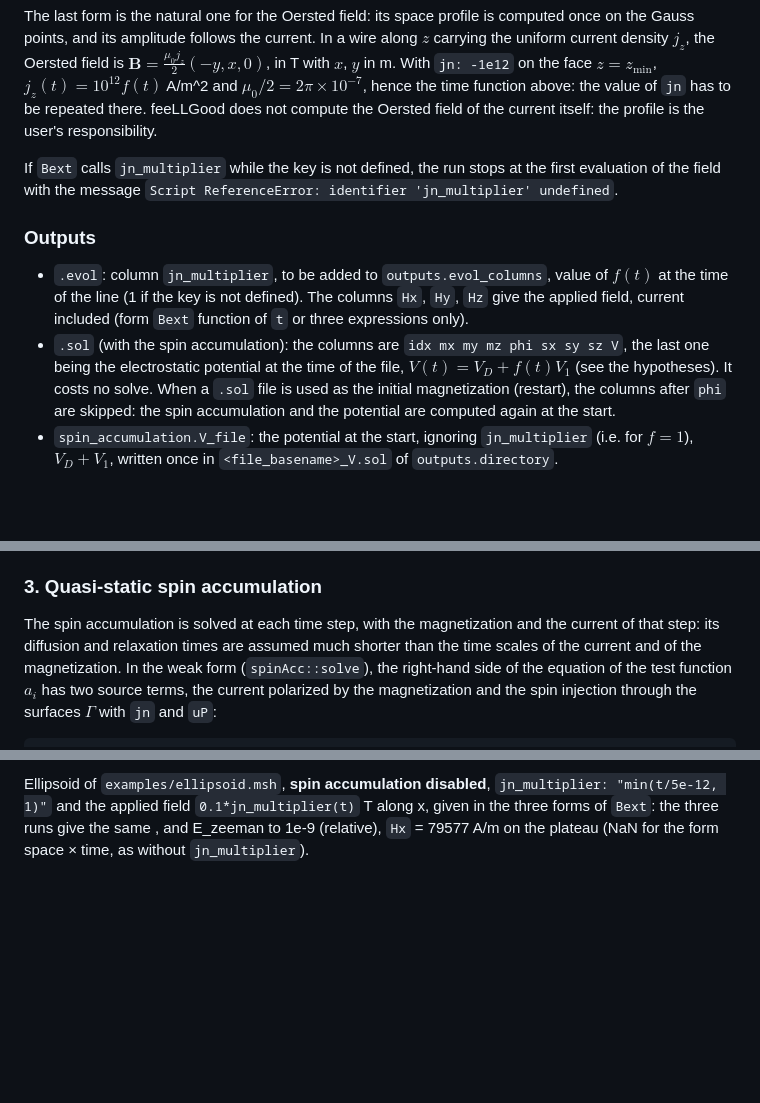
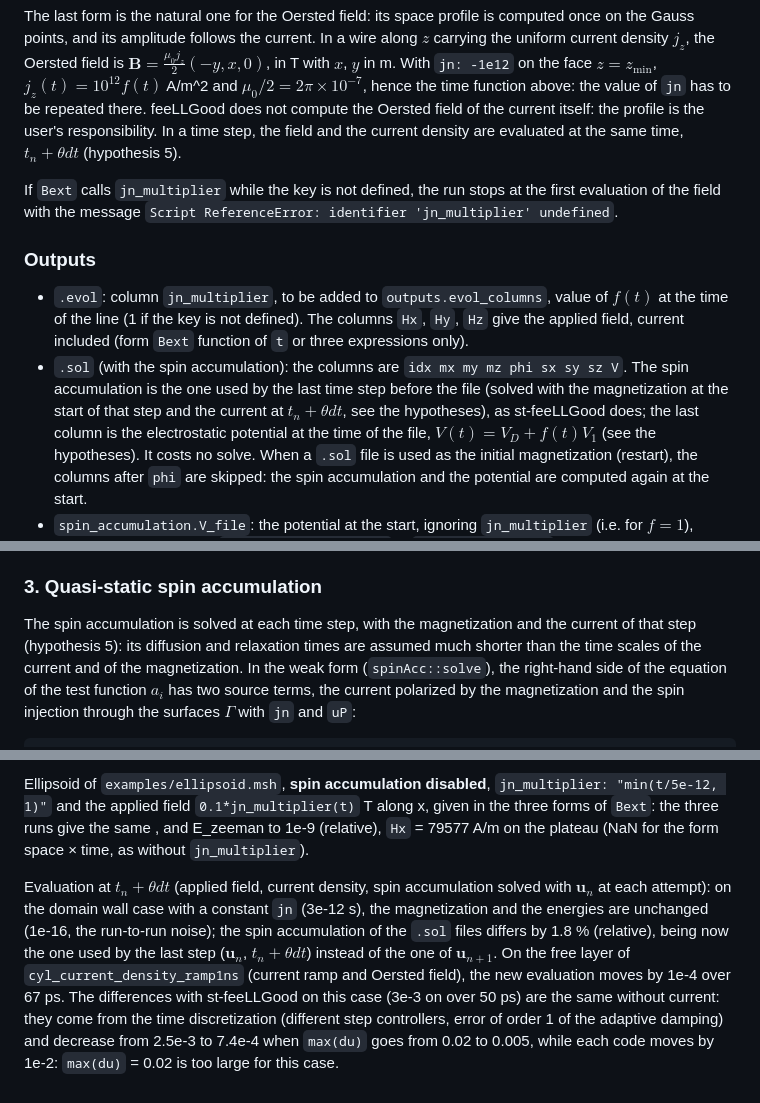
Before and after one commit to feellgood/FeeLLGood, a Markdown page: dev-notes/jn_multiplier.md, 3 parts joined by grey strips. GitHub-like rendering; blank space fills up the shorter version.

```diff
--- a/dev-notes/jn_multiplier.md
+++ b/dev-notes/jn_multiplier.md
@@ -80,7 +80,8 @@ current density $`j_z`$, the Oersted field is $`\mathbf{B} = \frac{\mu_0 j_z}{2}
 T with $`x`$, $`y`$ in m. With `jn: -1e12` on the face $`z = z_{\min}`$,
 $`j_z(t) = 10^{12} f(t)`$ A/m^2 and $`\mu_0/2 = 2\pi \times 10^{-7}`$, hence the time function
 above: the value of `jn` has to be repeated there. feeLLGood does not compute the Oersted field of
-the current itself: the profile is the user's responsibility.
+the current itself: the profile is the user's responsibility. In a time step, the field and the
+current density are evaluated at the same time, $`t_n + \theta dt`$ (hypothesis 5).
 
 If `Bext` calls `jn_multiplier` while the key is not defined, the run stops at the first
 evaluation of the field with the message
@@ -91,8 +92,11 @@ evaluation of the field with the message
 - `.evol`: column `jn_multiplier`, to be added to `outputs.evol_columns`, value of $`f(t)`$ at the
   time of the line (1 if the key is not defined). The columns `Hx`, `Hy`, `Hz` give the applied
   field, current included (form `Bext` function of `t` or three expressions only).
-- `.sol` (with the spin accumulation): the columns are `idx mx my mz phi sx sy sz V`, the last one
-  being the electrostatic potential at the time of the file, $`V(t) = V_D + f(t) V_1`$ (see the
+- `.sol` (with the spin accumulation): the columns are `idx mx my mz phi sx sy sz V`. The spin
+  accumulation is the one used by the last time step before the file (solved with the
+  magnetization at the start of that step and the current at $`t_n + \theta dt`$, see the
+  hypotheses), as st-feeLLGood does; the last column is the electrostatic potential at the time
+  of the file, $`V(t) = V_D + f(t) V_1`$ (see the
   hypotheses). It costs no solve. When a `.sol` file is used as the initial magnetization
   (restart), the columns after `phi` are skipped: the spin accumulation and the potential are
   computed again at the start.
@@ -137,7 +141,7 @@ below, the error of about 1e-8 V gave 6.6e-4 (relative) on the spin accumulation
 ### 3. Quasi-static spin accumulation
 
 The spin accumulation is solved at each time step, with
-the magnetization and the current of that step: its diffusion and relaxation times are assumed
+the magnetization and the current of that step (hypothesis 5): its diffusion and relaxation times are assumed
 much shorter than the time scales of the current and of the magnetization. In the weak form
 (`spinAcc::solve`), the right-hand side of the equation of the test function $`a_i`$ has two
 source terms, the current polarized by the magnetization and the spin injection through the
@@ -205,3 +271,15 @@ Ellipsoid of `examples/ellipsoid.msh`, **spin accumulation disabled**,
 in the three forms of `Bext`: the three runs give the same <Mx>, <My> and E_zeeman to 1e-9
 (relative), `Hx` = 79577 A/m on the plateau (NaN for the form space × time, as without
 `jn_multiplier`).
+
+Evaluation at $`t_n + \theta dt`$ (applied field, current density, spin accumulation solved with
+$`\mathbf{u}_n`$ at each attempt): on the domain wall case with a constant `jn` (3e-12 s), the
+magnetization and the energies are unchanged (1e-16, the run-to-run noise); the spin
+accumulation of the `.sol` files differs by 1.8 % (relative), being now the one used by the last
+step ($`\mathbf{u}_n`$, $`t_n + \theta dt`$) instead of the one of $`\mathbf{u}_{n+1}`$. On the
+free layer of `cyl_current_density_ramp1ns` (current ramp and Oersted field), the new evaluation
+moves <M> by 1e-4 over 67 ps. The differences with st-feeLLGood on this case (3e-3 on <Mx> over
+50 ps) are the same without current: they come from the time discretization (different step
+controllers, error of order 1 of the adaptive damping) and decrease from 2.5e-3 to 7.4e-4 when
+`max(du)` goes from 0.02 to 0.005, while each code moves by 1e-2: `max(du)` = 0.02 is too large
+for this case.
```
Also changed, not shown: other parts of dev-notes/jn_multiplier.md (+70 -8 lines).
